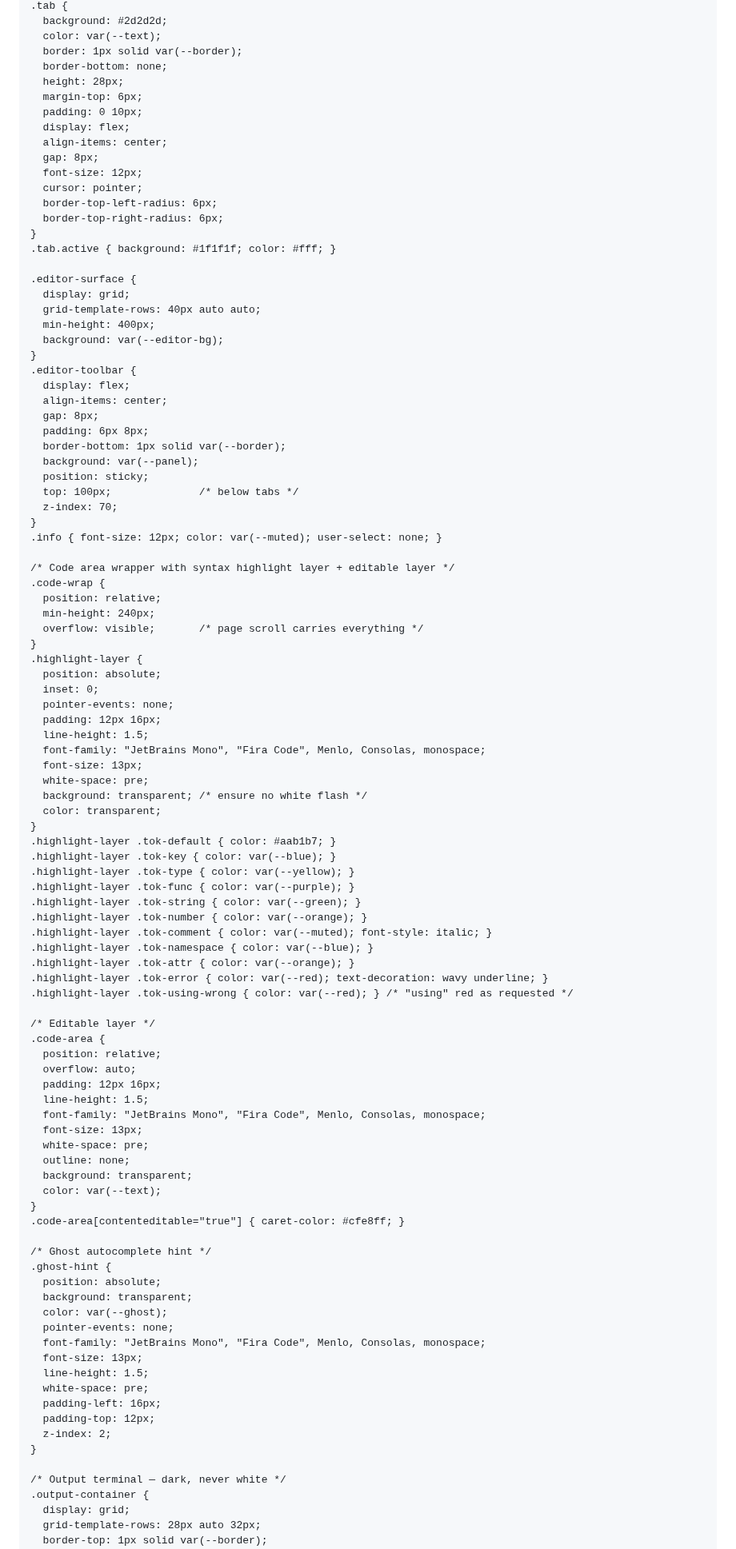
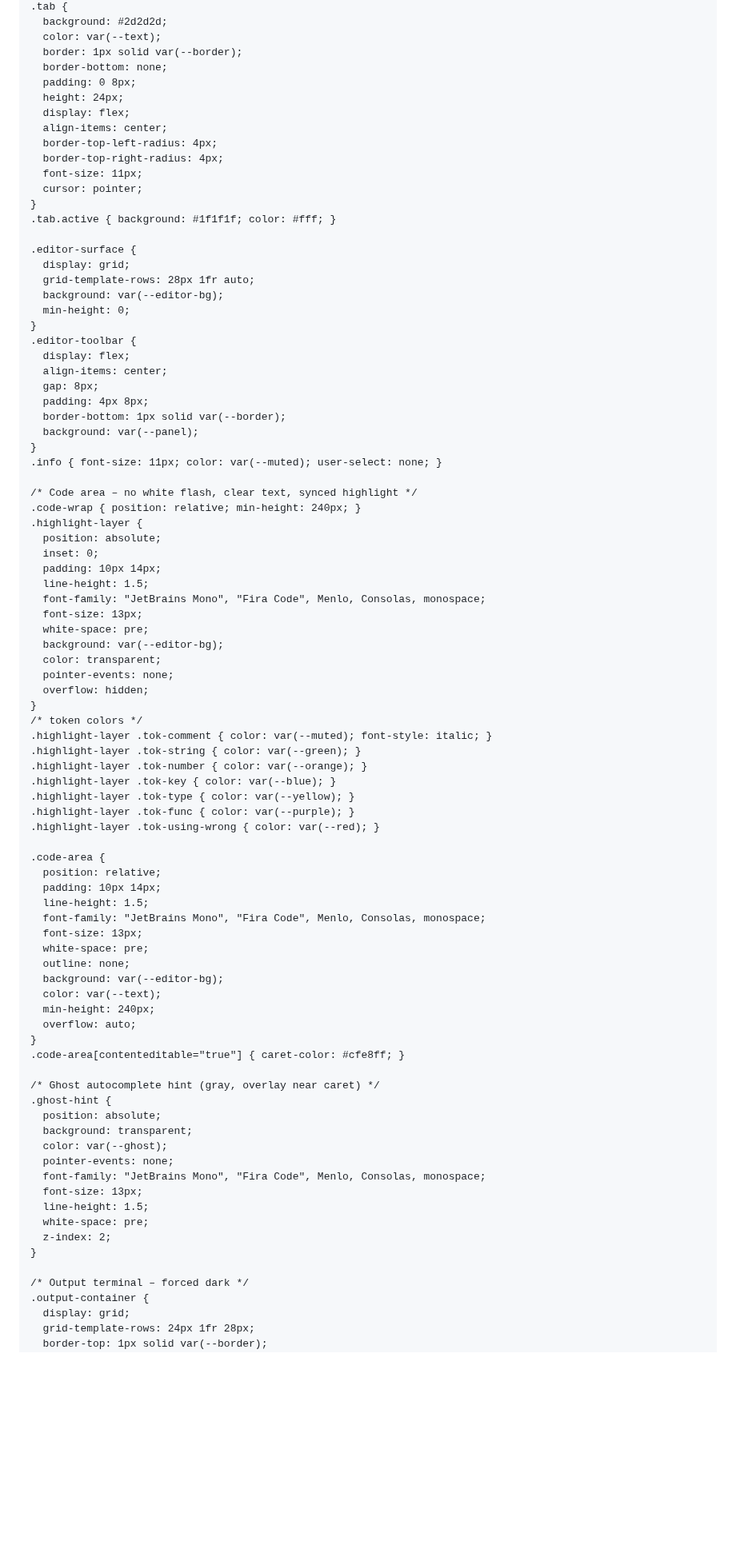
Before and after one commit to PatrickTheGamerz/OrangeCode, a Markdown page: README.md, the part around one of its changes. Shown at 80% size. Rendered like a GitHub page; blank space fills up the shorter version.

```diff
--- a/README.md
+++ b/README.md
@@ -237,84 +175,73 @@
       color: var(--text);
       border: 1px solid var(--border);
       border-bottom: none;
-      height: 28px;
-      margin-top: 6px;
-      padding: 0 10px;
+      padding: 0 8px;
+      height: 24px;
       display: flex;
       align-items: center;
-      gap: 8px;
-      font-size: 12px;
+      border-top-left-radius: 4px;
+      border-top-right-radius: 4px;
+      font-size: 11px;
       cursor: pointer;
-      border-top-left-radius: 6px;
-      border-top-right-radius: 6px;
     }
     .tab.active { background: #1f1f1f; color: #fff; }
 
     .editor-surface {
       display: grid;
-      grid-template-rows: 40px auto auto;
-      min-height: 400px;
+      grid-template-rows: 28px 1fr auto;
       background: var(--editor-bg);
+      min-height: 0;
     }
     .editor-toolbar {
       display: flex;
       align-items: center;
       gap: 8px;
-      padding: 6px 8px;
+      padding: 4px 8px;
       border-bottom: 1px solid var(--border);
       background: var(--panel);
-      position: sticky;
-      top: 100px;              /* below tabs */
-      z-index: 70;
     }
-    .info { font-size: 12px; color: var(--muted); user-select: none; }
+    .info { font-size: 11px; color: var(--muted); user-select: none; }
 
-    /* Code area wrapper with syntax highlight layer + editable layer */
-    .code-wrap {
-      position: relative;
-      min-height: 240px;
-      overflow: visible;       /* page scroll carries everything */
-    }
+    /* Code area – no white flash, clear text, synced highlight */
+    .code-wrap { position: relative; min-height: 240px; }
     .highlight-layer {
       position: absolute;
       inset: 0;
-      pointer-events: none;
-      padding: 12px 16px;
+      padding: 10px 14px;
       line-height: 1.5;
       font-family: "JetBrains Mono", "Fira Code", Menlo, Consolas, monospace;
       font-size: 13px;
       white-space: pre;
-      background: transparent; /* ensure no white flash */
+      background: var(--editor-bg);
       color: transparent;
+      pointer-events: none;
+      overflow: hidden;
     }
-    .highlight-layer .tok-default { color: #aab1b7; }
+    /* token colors */
+    .highlight-layer .tok-comment { color: var(--muted); font-style: italic; }
+    .highlight-layer .tok-string { color: var(--green); }
+    .highlight-layer .tok-number { color: var(--orange); }
     .highlight-layer .tok-key { color: var(--blue); }
     .highlight-layer .tok-type { color: var(--yellow); }
     .highlight-layer .tok-func { color: var(--purple); }
-    .highlight-layer .tok-string { color: var(--green); }
-    .highlight-layer .tok-number { color: var(--orange); }
-    .highlight-layer .tok-comment { color: var(--muted); font-style: italic; }
-    .highlight-layer .tok-namespace { color: var(--blue); }
-    .highlight-layer .tok-attr { color: var(--orange); }
-    .highlight-layer .tok-error { color: var(--red); text-decoration: wavy underline; }
-    .highlight-layer .tok-using-wrong { color: var(--red); } /* "using" red as requested */
+    .highlight-layer .tok-using-wrong { color: var(--red); }
 
-    /* Editable layer */
     .code-area {
       position: relative;
-      overflow: auto;
-      padding: 12px 16px;
+      padding: 10px 14px;
       line-height: 1.5;
       font-family: "JetBrains Mono", "Fira Code", Menlo, Consolas, monospace;
       font-size: 13px;
       white-space: pre;
       outline: none;
-      background: transparent;
+      background: var(--editor-bg);
       color: var(--text);
+      min-height: 240px;
+      overflow: auto;
     }
     .code-area[contenteditable="true"] { caret-color: #cfe8ff; }
 
-    /* Ghost autocomplete hint */
+    /* Ghost autocomplete hint (gray, overlay near caret) */
     .ghost-hint {
       position: absolute;
       background: transparent;
@@ -324,14 +251,12 @@
       font-size: 13px;
       line-height: 1.5;
       white-space: pre;
-      padding-left: 16px;
-      padding-top: 12px;
       z-index: 2;
     }
 
-    /* Output terminal — dark, never white */
+    /* Output terminal – forced dark */
     .output-container {
       display: grid;
-      grid-template-rows: 28px auto 32px;
+      grid-template-rows: 24px 1fr 28px;
       border-top: 1px solid var(--border);
       background: var(--terminal-bg);
```
Also changed, not shown: other parts of README.md (+165 -324 lines).
